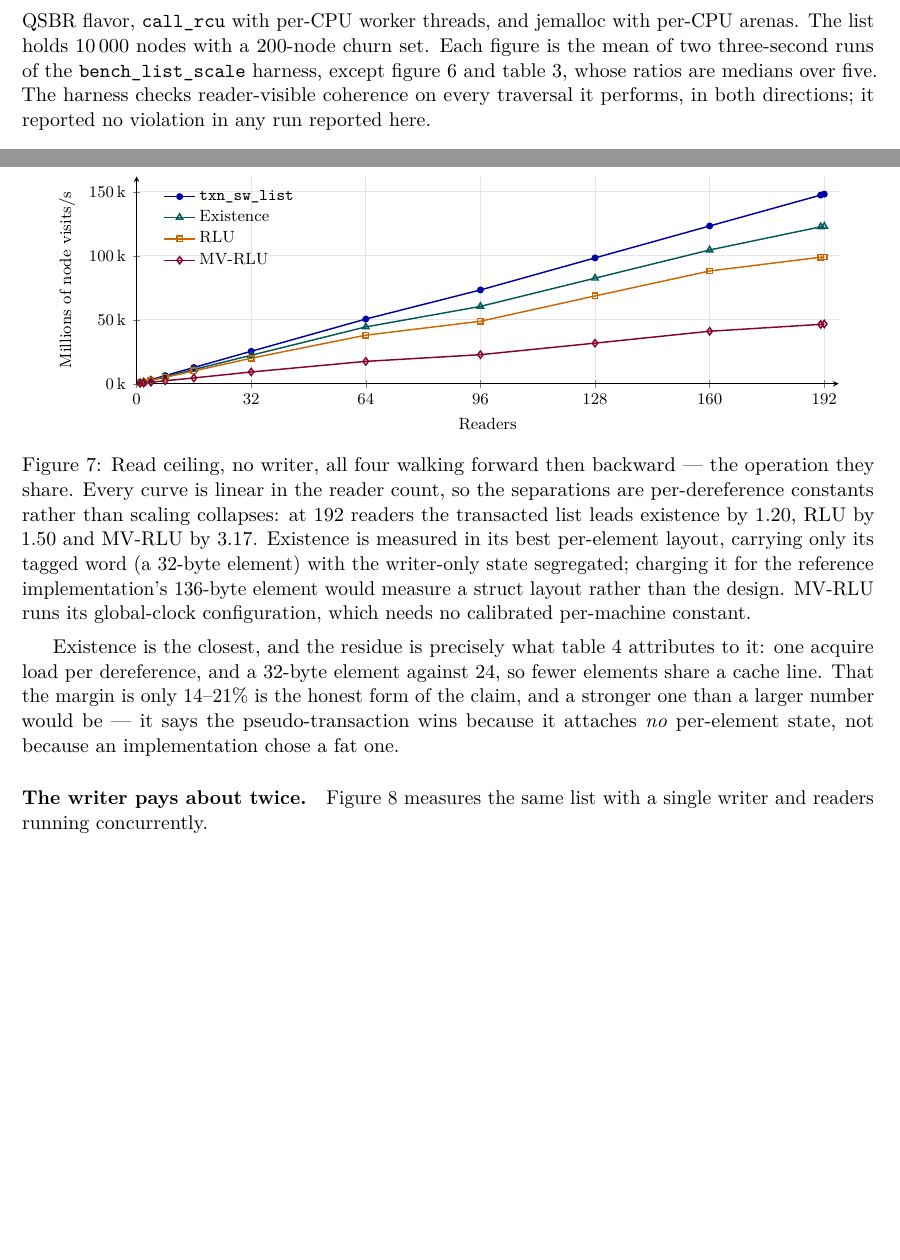
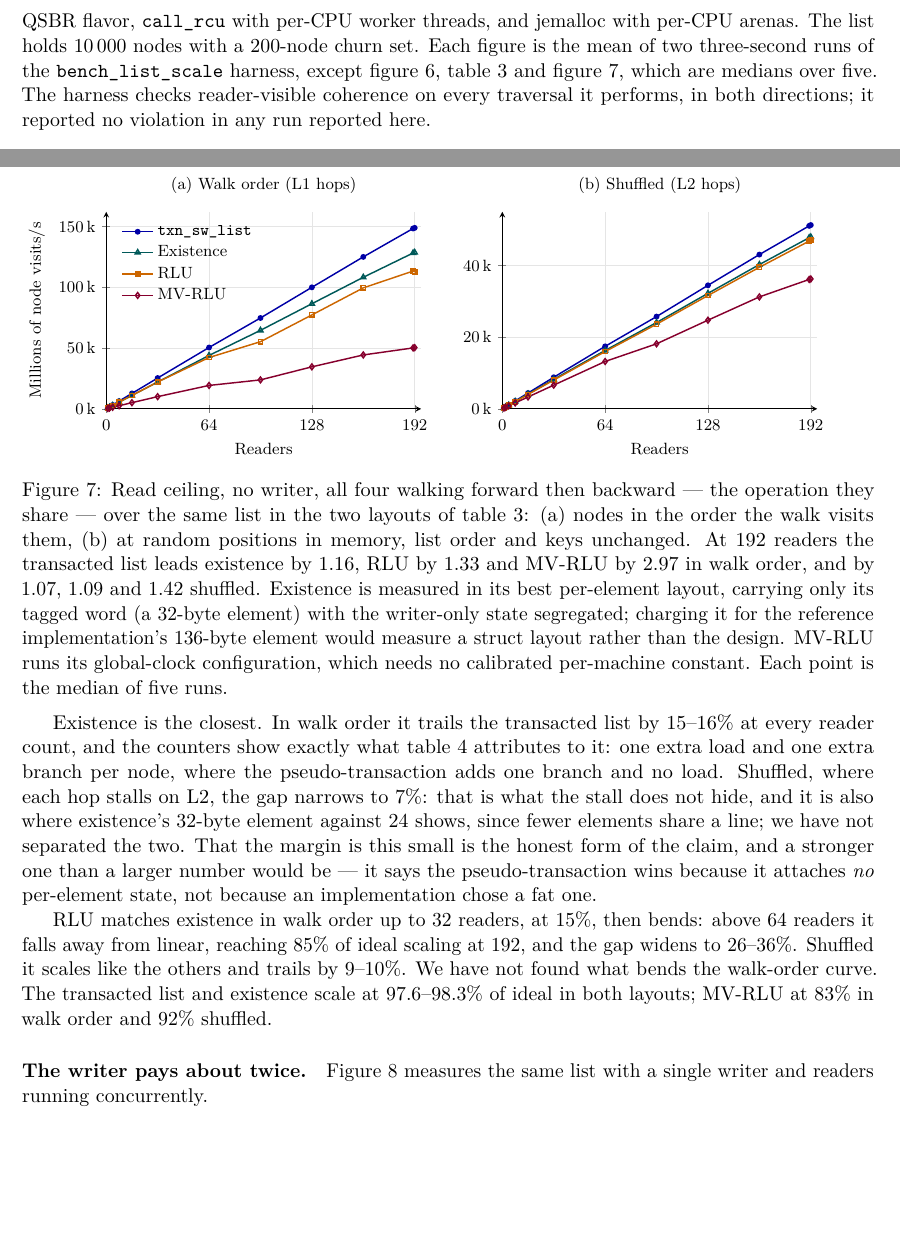
Before and after one commit to compudj/articles, a LaTeX paper (p1-sw-flip-latch/main.tex): two parts of pages 29 and 31 of 50, joined at a grey line, cut so that both start at the same text, the shorter picture padded with empty space. Compiled offline with pdfLaTeX.

Commit message:
p1: re-take fig:readclass in two layouts, and the counts that depend on it
fig:readclass came from the July harness, whose read loops carried a runaway
step guard and, for existence, RLU and MV-RLU, a per-step test of the
random-position flag -- bookkeeping the benchmark owns, not the schemes.
Bench 06f998a removes both from the sorted walks and makes node placement a
variable for every engine, and re-takes the comparison: 1-192 readers, five
runs, in walk order and shuffled.

fig:readclass becomes two panels, walk order (L1 hops) and shuffled (L2
hops), the two layouts of tab:stall, so it follows sec:measured's argument:
walk order shows per-step instruction cost at its largest, shuffled shows what
a traversal whose hops stall pays.  At 192 readers the transacted list leads
existence by 1.16, RLU by 1.33 and MV-RLU by 2.97 in walk order, and by 1.07,
1.09 and 1.42 shuffled.

The text after it says what changed.  Existence trails by 15-16% in walk order,
and the counters now show exactly tab:comparison's one load and one branch;
shuffled the gap is 7%, which we have not split between the load and the
larger element.  RLU matches existence up to 32 readers, then bends in walk
order (85% of ideal at 192, gap 26-36%), which it does not do shuffled; that
bend is unexplained and said so.

Numbers that followed the old figure are updated with their layout: the
contributions bullet and the sec:whyweakening sentence (was 14-21% for
existence and 27-50% for RLU), MV-RLU's counted extras (nine loads and
fourteen branches, not ten and fifteen), and RLU's pointer comparison (three
loads and six branches per visit, not 5.5 and 6.0: bench 146499f re-ran the
RLU_RAWCMP A/B, and the old figure carried harness overhead around the
out-of-line call).  The drafting note records the new provenance; fig:writecost
is still the July capture.

Signed-off-by: Mathieu Desnoyers <mathieu.desnoyers@efficios.com>

```diff
--- a/p1-sw-flip-latch/main.tex
+++ b/p1-sw-flip-latch/main.tex
@@ -2033,8 +2039,8 @@ one-writer sweep therefore stops at 191 readers. Userspace \rcu's
 QSBR flavor, \code{call\_rcu} with per-CPU worker threads, and jemalloc with
 per-CPU arenas. The list holds 10\,000 nodes with a 200-node churn set. Each
 figure is the mean of two three-second runs of the \code{bench\_list\_scale}
-harness, except \cref{fig:readcost} and \cref{tab:stall}, whose ratios are medians over
-five. The
+harness, except \cref{fig:readcost}, \cref{tab:stall} and \cref{fig:readclass},
+which are medians over five. The
 harness checks reader-visible coherence on every traversal it
 performs, in both directions; it reported no violation in any run reported here.
 
@@ -2189,55 +2195,91 @@ a \pseudotxn gives only monotone resolution (\cref{prop:monotone}) --- so the
 gaps are what that extra guarantee costs on the read side, which is the
 comparison \cref{sec:whyweakening} promises and never quantifies.
 
+% Two panels, deliberately: walk order shows each scheme's per-step instruction
+% cost at its largest, as fig:readcost does; shuffled shows what a traversal
+% whose hops stall pays (tab:stall). Separate y scales -- a hop that misses L1
+% cuts every rate about threefold.
 \par\medskip\noindent\begin{minipage}{\linewidth}
 \centering
-\begin{tikzpicture}
-\begin{axis}[
-  width=0.92\linewidth, height=5.6cm,
-  xlabel={Readers}, ylabel={Millions of node visits/s},
-  xmin=0, xmax=196, ymin=0, ymax=162000,
+\pgfplotsset{readclass/.style={
+  width=0.95\linewidth, height=5.4cm,
+  xlabel={Readers}, xmin=0, xmax=196,
+  xtick={0,64,128,192}, ymin=0,
   scaled y ticks={base 10:-3}, ytick scale label code/.code={},
   yticklabel={\pgfmathprintnumber{\tick}\,k},
-  xtick={0,32,64,96,128,160,192},
-  legend pos=north west, legend cell align=left,
-  legend style={draw=none, fill=none, font=\footnotesize},
   tick label style={font=\footnotesize},
   label style={font=\footnotesize},
+  title style={font=\footnotesize},
   grid=major, grid style={gray!20},
   axis lines=left,
-]
-\addplot[mark=*, mark size=1.5pt, thick, color=blue!65!black]
+}}
+\begin{minipage}[t]{0.49\linewidth}
+\begin{tikzpicture}
+\begin{axis}[readclass, title={(a) Walk order (L1 hops)},
+  ylabel={Millions of node visits/s}, ymax=162000,
+  legend pos=north west, legend cell align=left,
+  legend style={draw=none, fill=none, font=\footnotesize}]
+\addplot[mark=*, mark size=1.2pt, thick, color=blue!65!black]
   table[x=readers, y=txn, col sep=comma] {data/fig-readclass.csv};
 \addlegendentry{\code{txn\_sw\_list}}
-\addplot[mark=triangle, mark size=2pt, thick, color=teal!70!black]
+\addplot[mark=triangle, mark size=1.6pt, thick, color=teal!70!black]
   table[x=readers, y=existence, col sep=comma] {data/fig-readclass.csv};
 \addlegendentry{Existence}
-\addplot[mark=square, mark size=1.5pt, thick, color=orange!80!black]
+\addplot[mark=square, mark size=1.2pt, thick, color=orange!80!black]
   table[x=readers, y=rlu, col sep=comma] {data/fig-readclass.csv};
 \addlegendentry{RLU}
-\addplot[mark=diamond, mark size=2pt, thick, color=purple!70!black]
+\addplot[mark=diamond, mark size=1.6pt, thick, color=purple!70!black]
   table[x=readers, y=mvrlu, col sep=comma] {data/fig-readclass.csv};
 \addlegendentry{MV-RLU}
 \end{axis}
 \end{tikzpicture}
+\end{minipage}\hfill
+\begin{minipage}[t]{0.49\linewidth}
+\begin{tikzpicture}
+\begin{axis}[readclass, title={(b) Shuffled (L2 hops)}, ymax=55000]
+\addplot[mark=*, mark size=1.2pt, thick, color=blue!65!black]
+  table[x=readers, y=txn, col sep=comma] {data/fig-readclass-shuffled.csv};
+\addplot[mark=triangle, mark size=1.6pt, thick, color=teal!70!black]
+  table[x=readers, y=existence, col sep=comma] {data/fig-readclass-shuffled.csv};
+\addplot[mark=square, mark size=1.2pt, thick, color=orange!80!black]
+  table[x=readers, y=rlu, col sep=comma] {data/fig-readclass-shuffled.csv};
+\addplot[mark=diamond, mark size=1.6pt, thick, color=purple!70!black]
+  table[x=readers, y=mvrlu, col sep=comma] {data/fig-readclass-shuffled.csv};
+\end{axis}
+\end{tikzpicture}
+\end{minipage}
 \captionof{figure}{Read ceiling, no writer, all four walking forward then
-backward --- the operation they share. Every curve is linear in the reader
-count, so the separations are per-dereference constants rather than scaling
-collapses: at 192 readers the transacted list leads existence by 1.20, RLU by
-1.50 and MV-RLU by 3.17. Existence is measured in its best per-element layout,
-carrying only its tagged word (a 32-byte element) with the writer-only state
-segregated; charging it for the reference implementation's 136-byte element
-would measure a struct layout rather than the design. MV-RLU runs its
-global-clock configuration, which needs no calibrated per-machine constant.}
+backward --- the operation they share --- over the same list in the two layouts
+of \cref{tab:stall}: (a) nodes in the order the walk visits them, (b) at random
+positions in memory, list order and keys unchanged. At 192 readers the
+transacted list leads existence by 1.16, RLU by 1.33 and MV-RLU by 2.97 in walk
+order, and by 1.07, 1.09 and 1.42 shuffled. Existence is measured in its best
+per-element layout, carrying only its tagged word (a 32-byte element) with the
+writer-only state segregated; charging it for the reference implementation's
+136-byte element would measure a struct layout rather than the design. MV-RLU
+runs its global-clock configuration, which needs no calibrated per-machine
+constant. Each point is the median of five runs.}
 \label{fig:readclass}
 \end{minipage}\par\medskip
 
-Existence is the closest, and the residue is precisely what
-\cref{tab:comparison} attributes to it: one acquire load per dereference, and a
-32-byte element against 24, so fewer elements share a cache line. That the
-margin is only 14--21\% is the honest form of the claim, and a stronger one than
-a larger number would be --- it says the \pseudotxn wins because it attaches
-\emph{no} per-element state, not because an implementation chose a fat one.
+Existence is the closest. In walk order it trails the transacted list by 15--16\%
+at every reader count, and the counters show exactly what
+\cref{tab:comparison} attributes to it: one extra load and one extra branch per
+node, where the \pseudotxn adds one branch and no load. Shuffled, where each hop
+stalls on L2, the gap narrows to 7\%: that is what the stall does not hide, and
+it is also where existence's 32-byte element against 24 shows, since fewer
+elements share a line; we have not separated the two. That the margin is this
+small is the honest form of the claim, and a stronger one than a larger number
+would be --- it says the \pseudotxn wins because it attaches \emph{no}
+per-element state, not because an implementation chose a fat one.
+
+RLU matches existence in walk order up to 32 readers, at 15\%, then bends: above
+64 readers it falls away from linear, reaching 85\% of ideal scaling at 192,
+and the gap widens to 26--36\%.
+Shuffled it scales like the others and trails by 9--10\%. We have not found what
+bends the walk-order curve. The transacted list and existence scale at
+97.6--98.3\% of ideal in both layouts; MV-RLU at 83\% in walk order and 92\%
+shuffled.
 
 \paragraph{The writer pays about twice.} \Cref{fig:writecost} measures the same
 list with a single writer and readers running concurrently.
```
Also changed, not shown: p1-sw-flip-latch/data/fig-readclass-shuffled.csv (added, +13 -0 lines), p1-sw-flip-latch/data/fig-readclass.csv (+12 -12 lines), p1-sw-flip-latch/main.tex (38 more changed lines).
